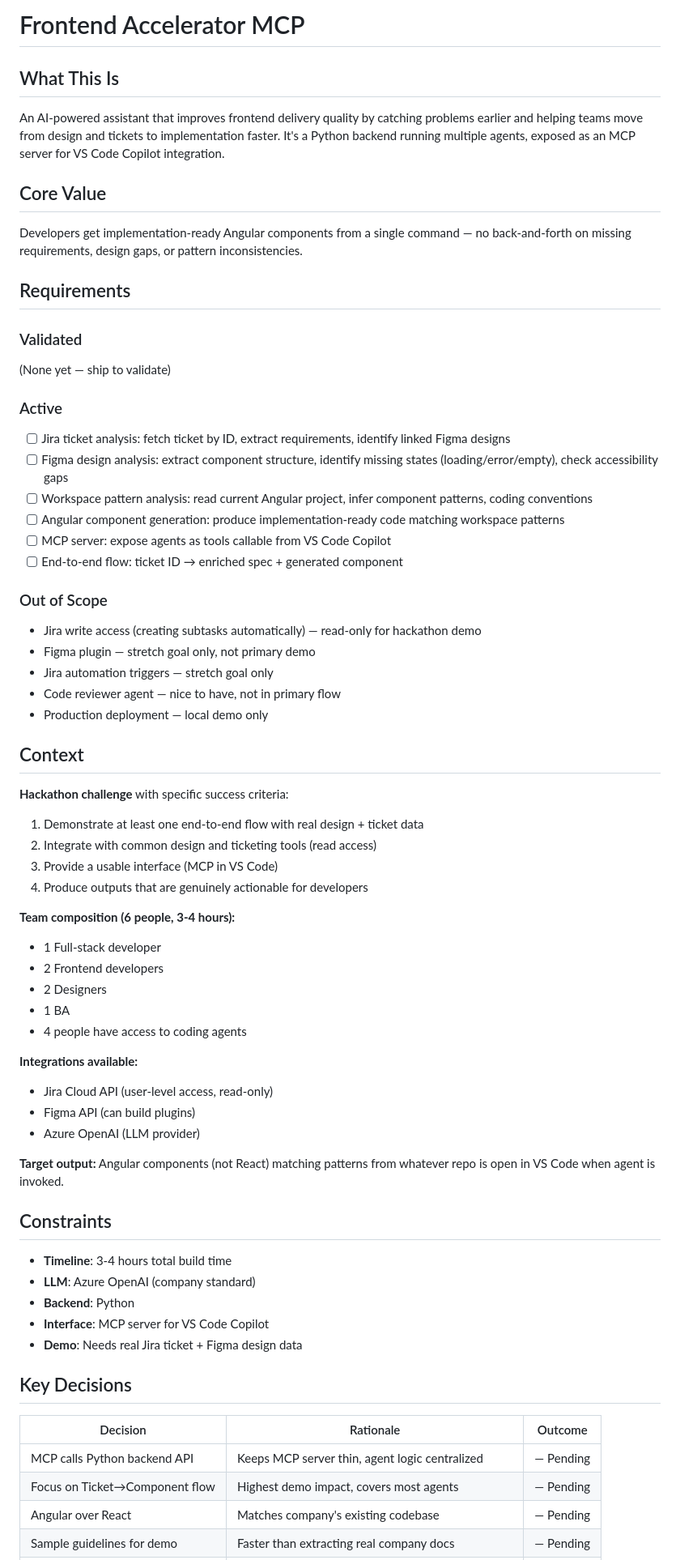
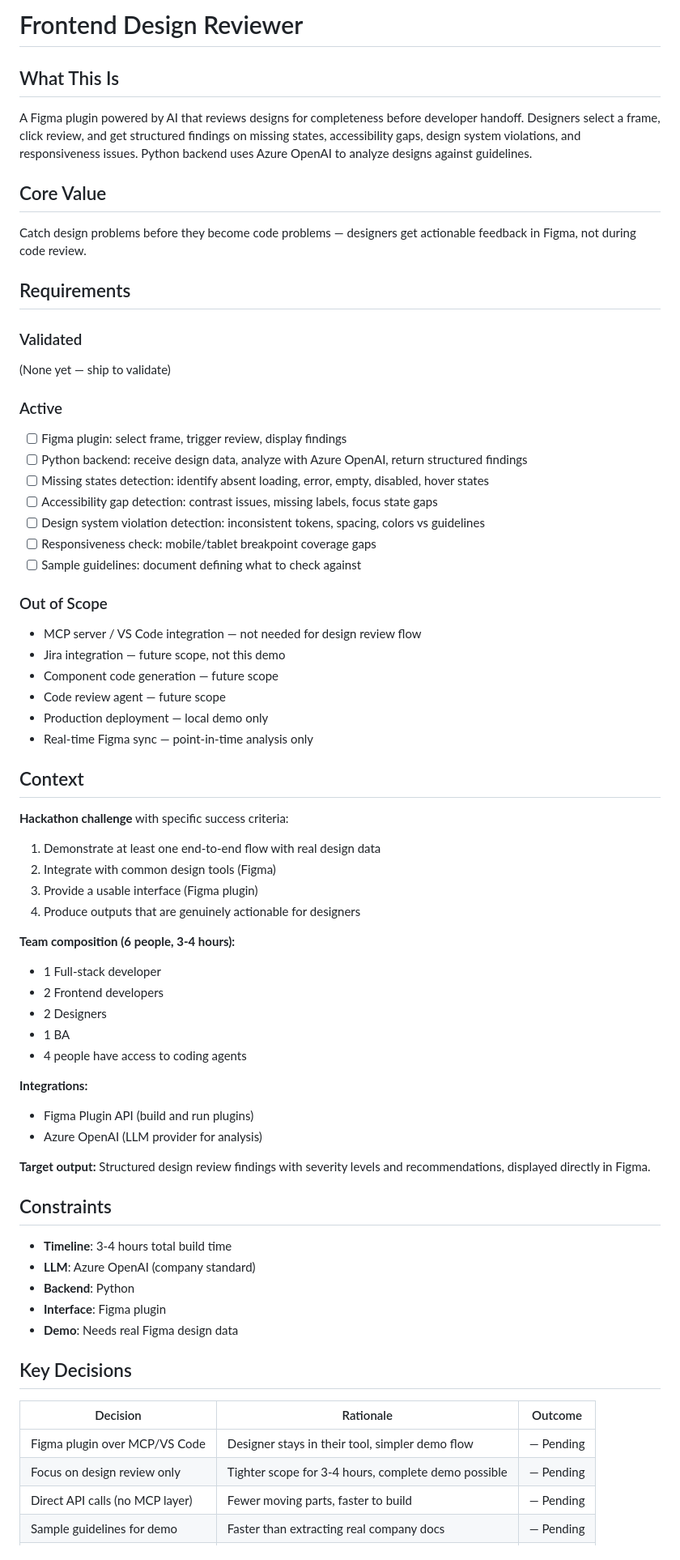
Before and after one commit to atarazavi/Hackathon-ASW, a Markdown page: .planning/PROJECT.md, the part around one of its changes. Shown at 81% size. GitHub-like rendering.

Commit message:
docs: refine scope to Figma design review
Pivoted from MCP/VS Code to Figma plugin approach:
- Designer stays in Figma, clicks review, gets findings
- Simpler architecture: plugin → Python backend directly
- Tighter scope achievable in 3-4 hour hackathon

```diff
--- a/.planning/PROJECT.md
+++ b/.planning/PROJECT.md
@@ -1,12 +1,12 @@
-# Frontend Accelerator MCP
+# Frontend Design Reviewer
 
 ## What This Is
 
-An AI-powered assistant that improves frontend delivery quality by catching problems earlier and helping teams move from design and tickets to implementation faster. It's a Python backend running multiple agents, exposed as an MCP server for VS Code Copilot integration.
+A Figma plugin powered by AI that reviews designs for completeness before developer handoff. Designers select a frame, click review, and get structured findings on missing states, accessibility gaps, design system violations, and responsiveness issues. Python backend uses Azure OpenAI to analyze designs against guidelines.
 
 ## Core Value
 
-Developers get implementation-ready Angular components from a single command — no back-and-forth on missing requirements, design gaps, or pattern inconsistencies.
+Catch design problems before they become code problems — designers get actionable feedback in Figma, not during code review.
 
 ## Requirements
 
@@ -16,28 +16,30 @@ Developers get implementation-ready Angular components from a single command —
 
 ### Active
 
-- [ ] Jira ticket analysis: fetch ticket by ID, extract requirements, identify linked Figma designs
-- [ ] Figma design analysis: extract component structure, identify missing states (loading/error/empty), check accessibility gaps
-- [ ] Workspace pattern analysis: read current Angular project, infer component patterns, coding conventions
-- [ ] Angular component generation: produce implementation-ready code matching workspace patterns
-- [ ] MCP server: expose agents as tools callable from VS Code Copilot
-- [ ] End-to-end flow: ticket ID → enriched spec + generated component
+- [ ] Figma plugin: select frame, trigger review, display findings
+- [ ] Python backend: receive design data, analyze with Azure OpenAI, return structured findings
+- [ ] Missing states detection: identify absent loading, error, empty, disabled, hover states
+- [ ] Accessibility gap detection: contrast issues, missing labels, focus state gaps
+- [ ] Design system violation detection: inconsistent tokens, spacing, colors vs guidelines
+- [ ] Responsiveness check: mobile/tablet breakpoint coverage gaps
+- [ ] Sample guidelines: document defining what to check against
 
 ### Out of Scope
 
-- Jira write access (creating subtasks automatically) — read-only for hackathon demo
-- Figma plugin — stretch goal only, not primary demo
-- Jira automation triggers — stretch goal only
-- Code reviewer agent — nice to have, not in primary flow
+- MCP server / VS Code integration — not needed for design review flow
+- Jira integration — future scope, not this demo
+- Component code generation — future scope
+- Code review agent — future scope
 - Production deployment — local demo only
+- Real-time Figma sync — point-in-time analysis only
 
 ## Context
 
 **Hackathon challenge** with specific success criteria:
-1. Demonstrate at least one end-to-end flow with real design + ticket data
-2. Integrate with common design and ticketing tools (read access)
-3. Provide a usable interface (MCP in VS Code)
-4. Produce outputs that are genuinely actionable for developers
+1. Demonstrate at least one end-to-end flow with real design data
+2. Integrate with common design tools (Figma)
+3. Provide a usable interface (Figma plugin)
+4. Produce outputs that are genuinely actionable for designers
 
 **Team composition (6 people, 3-4 hours):**
 - 1 Full-stack developer
@@ -46,26 +48,25 @@ Developers get implementation-ready Angular components from a single command —
 - 1 BA
 - 4 people have access to coding agents
 
-**Integrations available:**
-- Jira Cloud API (user-level access, read-only)
-- Figma API (can build plugins)
-- Azure OpenAI (LLM provider)
+**Integrations:**
+- Figma Plugin API (build and run plugins)
+- Azure OpenAI (LLM provider for analysis)
 
-**Target output:** Angular components (not React) matching patterns from whatever repo is open in VS Code when agent is invoked.
+**Target output:** Structured design review findings with severity levels and recommendations, displayed directly in Figma.
 
 ## Constraints
 
 - **Timeline**: 3-4 hours total build time
 - **LLM**: Azure OpenAI (company standard)
 - **Backend**: Python
-- **Interface**: MCP server for VS Code Copilot
-- **Demo**: Needs real Jira ticket + Figma design data
+- **Interface**: Figma plugin
+- **Demo**: Needs real Figma design data
 
 ## Key Decisions
 
 | Decision | Rationale | Outcome |
 |----------|-----------|---------|
-| MCP calls Python backend API | Keeps MCP server thin, agent logic centralized | — Pending |
-| Focus on Ticket→Component flow | Highest demo impact, covers most agents | — Pending |
-| Angular over React | Matches company's existing codebase | — Pending |
+| Figma plugin over MCP/VS Code | Designer stays in their tool, simpler demo flow | — Pending |
+| Focus on design review only | Tighter scope for 3-4 hours, complete demo possible | — Pending |
+| Direct API calls (no MCP layer) | Fewer moving parts, faster to build | — Pending |
 | Sample guidelines for demo | Faster than extracting real company docs | — Pending |
```
Also changed, not shown: other parts of .planning/PROJECT.md (+13 -14 lines).
